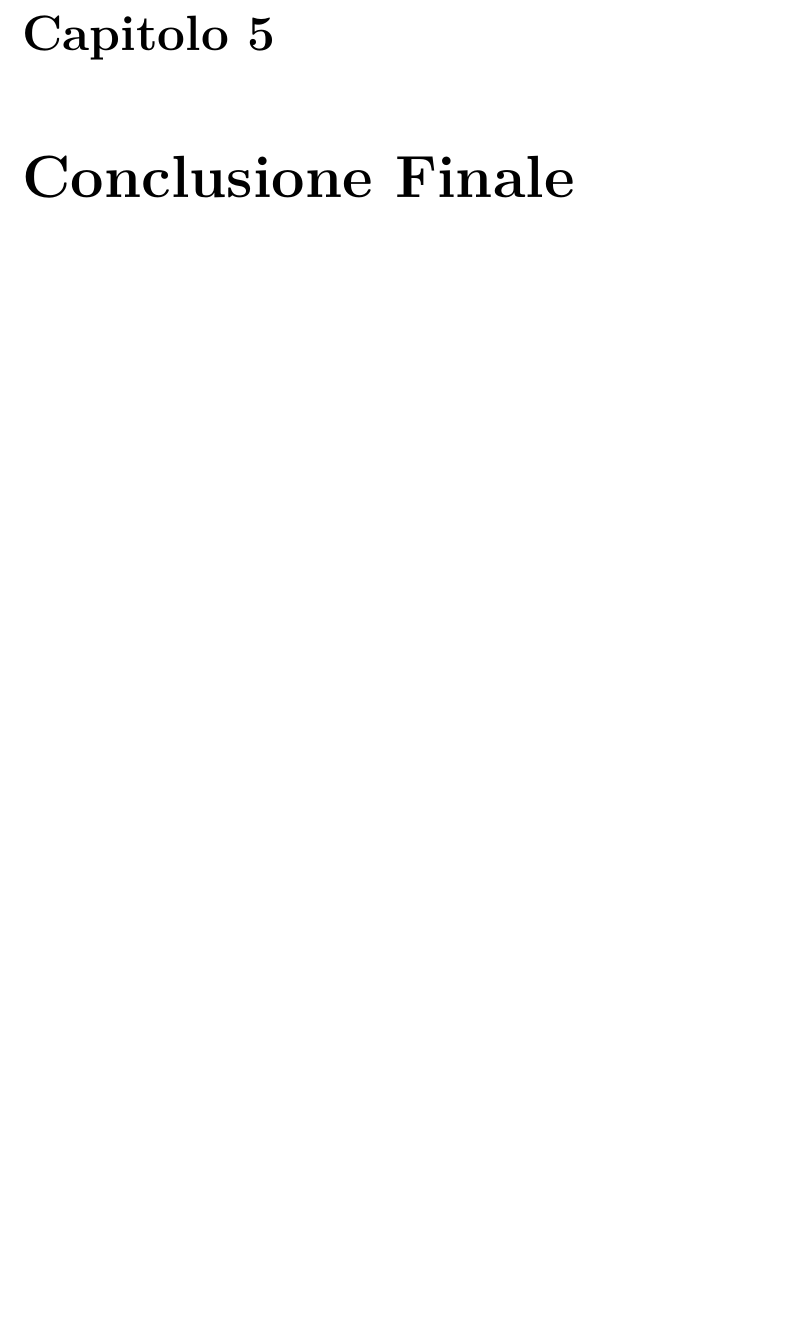
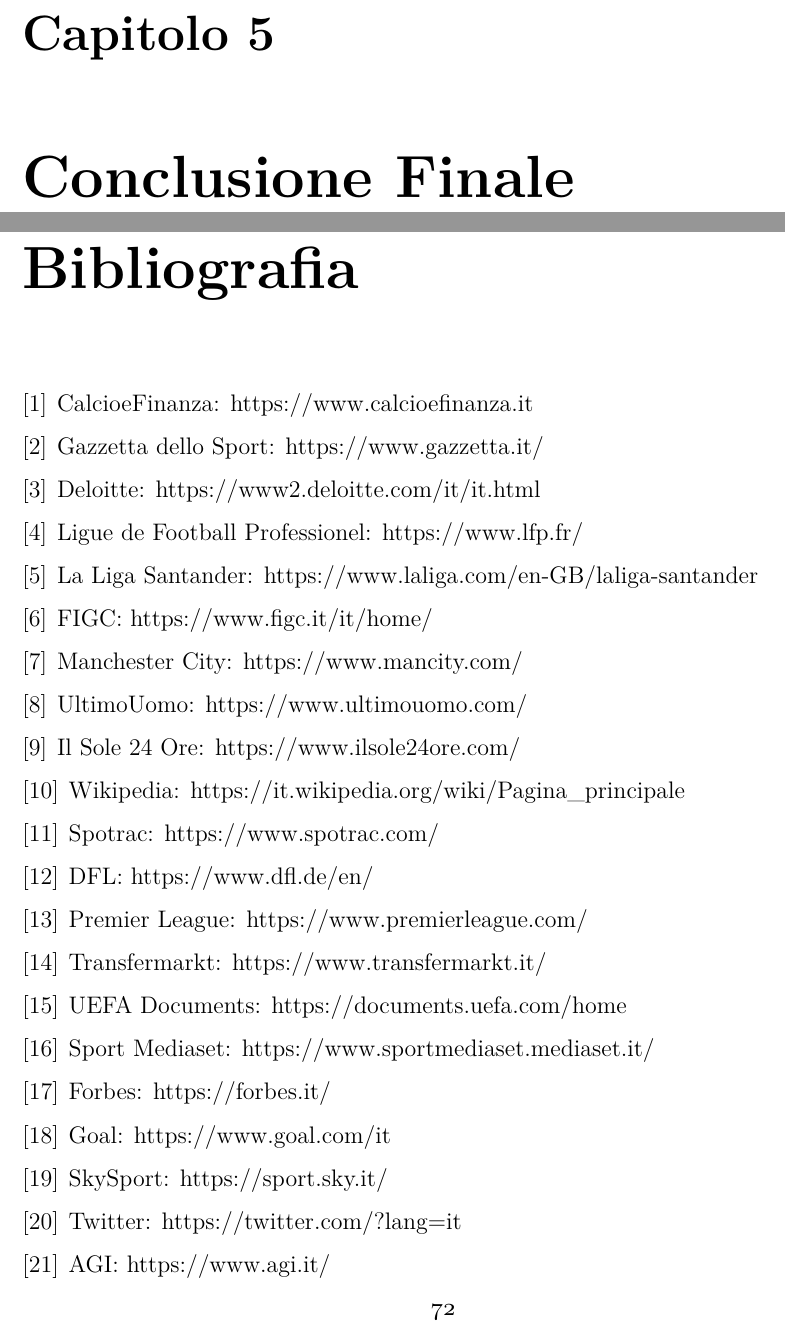
Before and after one commit to riccardo-borgo/Lo-stato-di-salute-del-Calcio-pre-e-post-COVID-19, a LaTeX thesis (prova.tex): part of page 72 of 72 before the commit and two parts of pages 72 and 73 of 74 after it, the two joined at a grey line, cut so that both start at the same text, the shorter picture padded with empty space. Compiled offline with pdfLaTeX.

Commit message:
16_06_mattino

```diff
--- a/prova.tex
+++ b/prova.tex
@@ -1206,5 +1206,53 @@
 Terminando questa sezione cercando di rispondere alla domanda posta nel titolo, \textbf{la Superlega \'e davvero necessaria?}, la risposta che si potrebbe
 dare osservando i dati presentati \'e che s\'i, lo sarebbe.
 \chapter{Conclusione Finale}
+\begin{thebibliography}{9}
+    \bibitem{calciofin:tesi}
+    CalcioeFinanza: https://www.calcioefinanza.it
+    \bibitem{gazzetta:tesi}
+    Gazzetta dello Sport: https://www.gazzetta.it/
+    \bibitem{deloitte:tesi}
+    Deloitte: https://www2.deloitte.com/it/it.html
+    \bibitem{lfp:tesi}
+    Ligue de Football Professionel: https://www.lfp.fr/
+    \bibitem{laliga:tesi}
+    La Liga Santander: https://www.laliga.com/en-GB/laliga-santander
+    \bibitem{figc:tesi}
+    FIGC: https://www.figc.it/it/home/
+    \bibitem{mancity:tesi}
+    Manchester City: https://www.mancity.com/
+    \bibitem{ultimouomo:tesi}
+    UltimoUomo: https://www.ultimouomo.com/
+    \bibitem{sole24ore:tesi}
+    Il Sole 24 Ore: https://www.ilsole24ore.com/
+    \bibitem{wiki:tesi}
+    Wikipedia: https://it.wikipedia.org/wiki/Pagina\_principale
+    \bibitem{spotrac:tesi}
+    Spotrac: https://www.spotrac.com/
+    \bibitem{dfl:tesi}
+    DFL: https://www.dfl.de/en/
+    \bibitem{premier:tesi}
+    Premier League: https://www.premierleague.com/
+    \bibitem{transfermarkt:tesi}
+    Transfermarkt: https://www.transfermarkt.it/
+    \bibitem{uefadoc:tesi}
+    UEFA Documents: https://documents.uefa.com/home
+    \bibitem{sportmediaset:tesi}
+    Sport Mediaset: https://www.sportmediaset.mediaset.it/
+    \bibitem{forbes:tesi}
+    Forbes: https://forbes.it/
+    \bibitem{goal:tesi}
+    Goal: https://www.goal.com/it
+    \bibitem{skysport:tesi}
+    SkySport: https://sport.sky.it/
+    \bibitem{twitter:tesi}
+    Twitter: https://twitter.com/?lang=it
+    \bibitem{agi:tesi}
+    AGI: https://www.agi.it/
+    \bibitem{calciomercato:tesi}
+    Calciomercato: https://www.calciomercato.com/
+    \bibitem{dunkest:tesi}
+    Dunkest: https://www.dunkest.com/it
+\end{thebibliography}
 \end{interlinea}
 \end{document}
```
Also changed, not shown: prova.pdf, 6 other files.
